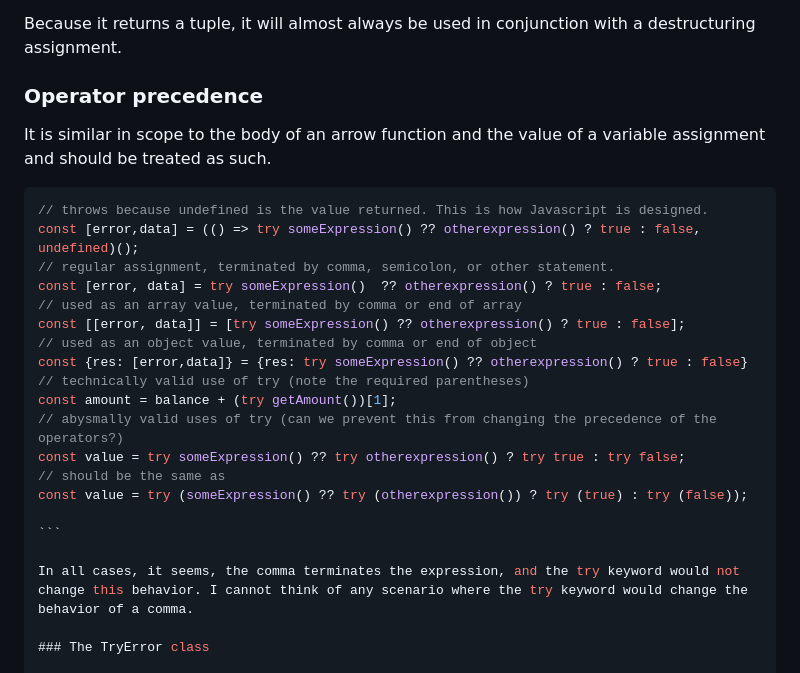
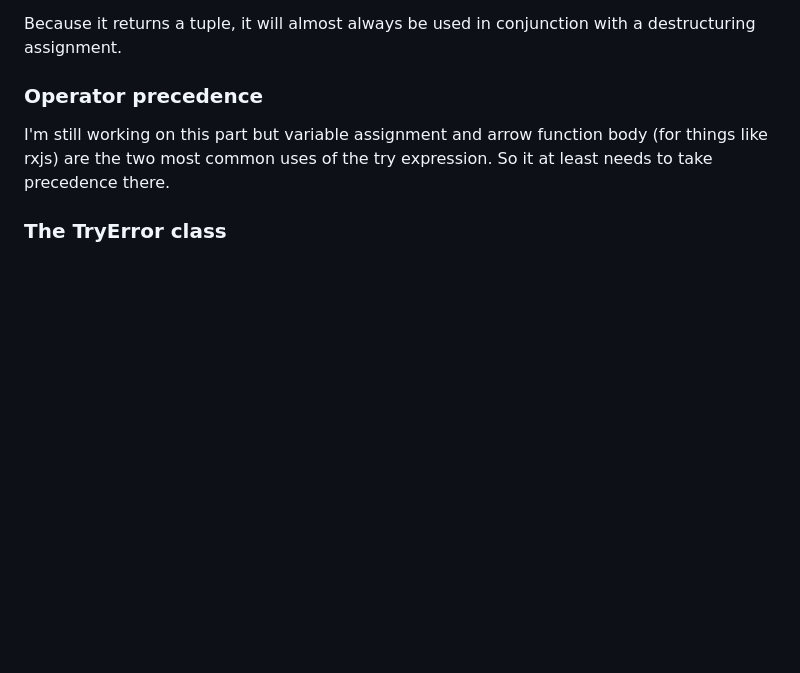
Before and after one commit to Arlen22/try-expression-proposal, a Markdown page: README.md, the part around the change printed below. GitHub-like rendering; blank space fills up the shorter version.

`````diff
--- a/README.md
+++ b/README.md
@@ -122,27 +123,7 @@ Because it returns a tuple, it will almost always be used in conjunction with a
 
 ### Operator precedence
 
-It is similar in scope to the body of an arrow function and the value of a variable assignment and should be treated as such.
-
-````ts
-// throws because undefined is the value returned. This is how Javascript is designed.
-const [error,data] = (() => try someExpression() ?? otherexpression() ? true : false, undefined)();
-// regular assignment, terminated by comma, semicolon, or other statement.
-const [error, data] = try someExpression()  ?? otherexpression() ? true : false;
-// used as an array value, terminated by comma or end of array
-const [[error, data]] = [try someExpression() ?? otherexpression() ? true : false];
-// used as an object value, terminated by comma or end of object
-const {res: [error,data]} = {res: try someExpression() ?? otherexpression() ? true : false}
-// technically valid use of try (note the required parentheses)
-const amount = balance + (try getAmount())[1];
-// abysmally valid uses of try (can we prevent this from changing the precedence of the operators?)
-const value = try someExpression() ?? try otherexpression() ? try true : try false;
-// should be the same as
-const value = try (someExpression() ?? try (otherexpression()) ? try (true) : try (false));
-
-```
-
-In all cases, it seems, the comma terminates the expression, and the try keyword would not change this behavior. I cannot think of any scenario where the try keyword would change the behavior of a comma.
+I'm still working on this part but variable assignment and arrow function body (for things like rxjs) are the two most common uses of the try expression. So it at least needs to take precedence there.
 
 ### The TryError class
 
`````
Also changed, not shown: other parts of README.md (+3 -57 lines).
